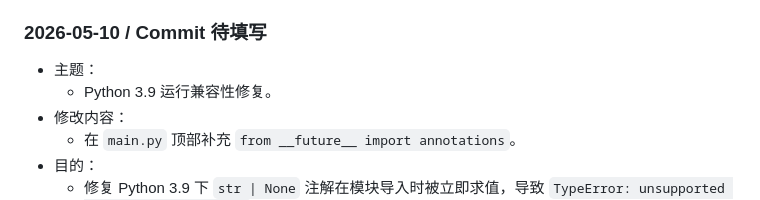
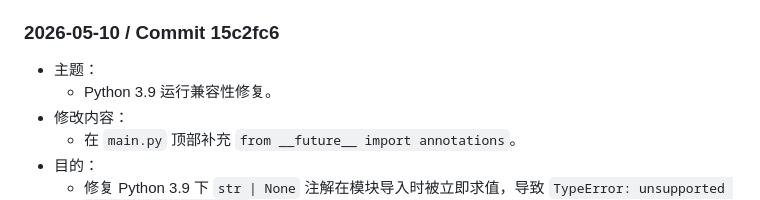
Before and after one commit to iicanfly/asr_project, a Markdown page: docs/PM/CHANGE_JOURNAL.md, the part around the change. Rendered like a GitHub page.

Commit message:
docs: record python39 compatibility fix

```diff
--- a/docs/PM/CHANGE_JOURNAL.md
+++ b/docs/PM/CHANGE_JOURNAL.md
@@ -623,7 +623,7 @@
 - 后续动作：
   - 明早优先对一段真实误触发片段同时看线上日志与离线 JSON，确认 run 指标是否同方向变化。
 
-### 2026-05-10 / Commit 待填写
+### 2026-05-10 / Commit 15c2fc6
 - 主题：
   - Python 3.9 运行兼容性修复。
 - 修改内容：
```
